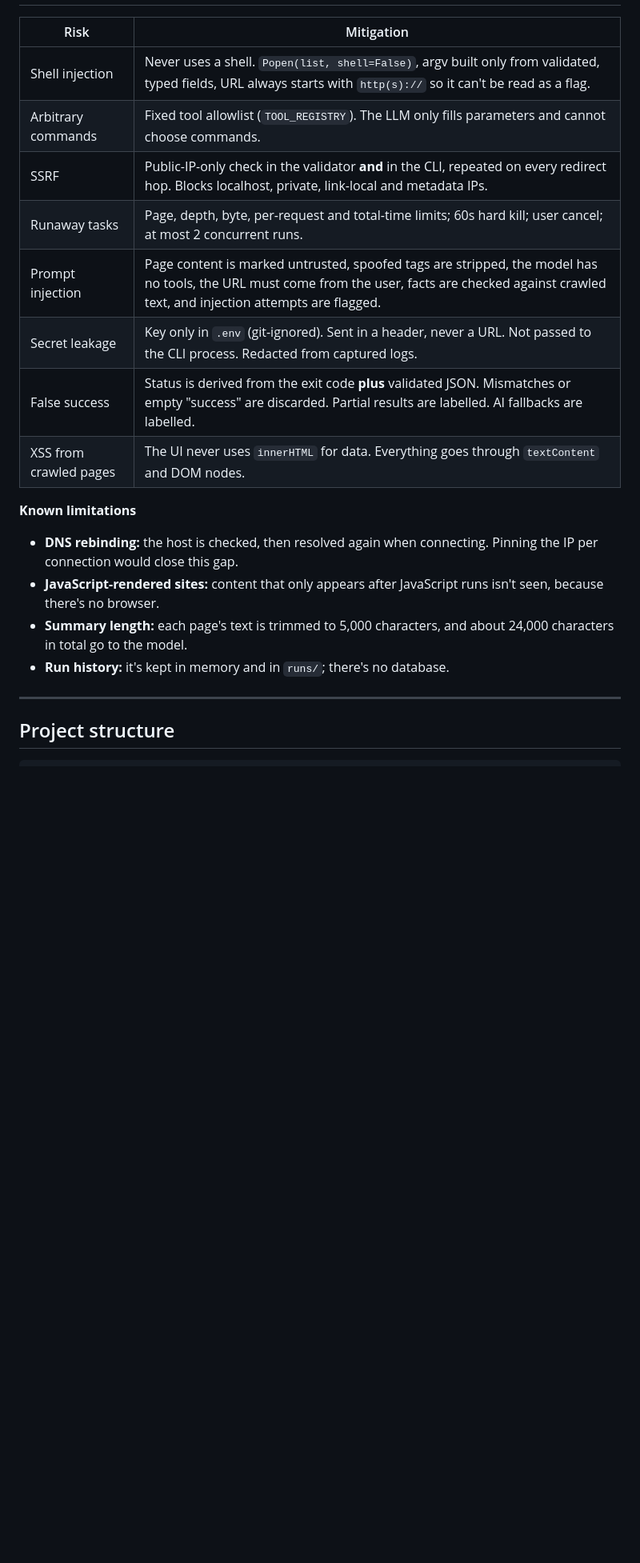
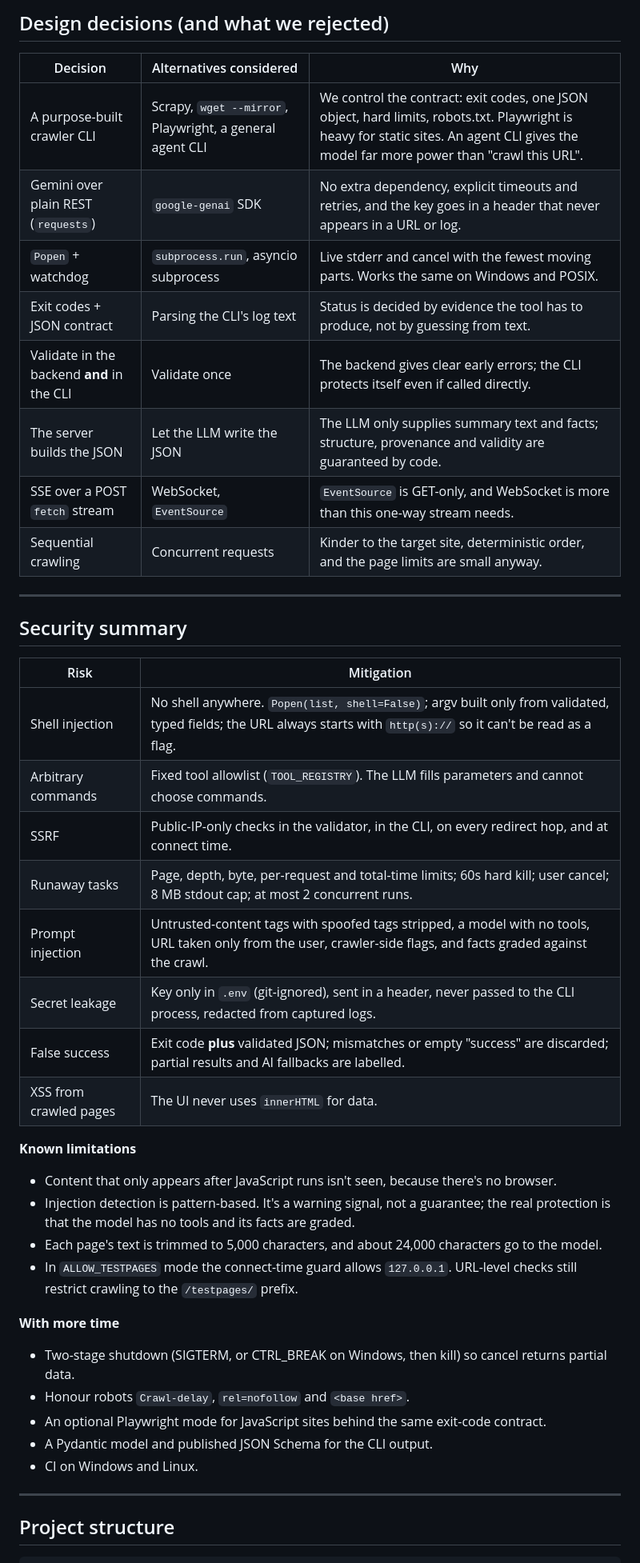
Before and after one commit to s-amit2804/buildsprint-cli-chat, a Markdown page: README.md, the part around one of its changes. Shown at 80% size. Rendered like a GitHub page; blank space fills up the shorter version.

```diff
--- a/README.md
+++ b/README.md
@@ -149,20 +192,43 @@ What it does:
+## Design decisions (and what we rejected)
+
+| Decision | Alternatives considered | Why |
+|---|---|---|
+| A purpose-built crawler CLI | Scrapy, `wget --mirror`, Playwright, a general agent CLI | We control the contract: exit codes, one JSON object, hard limits, robots.txt. Playwright is heavy for static sites. An agent CLI gives the model far more power than "crawl this URL". |
+| Gemini over plain REST (`requests`) | `google-genai` SDK | No extra dependency, explicit timeouts and retries, and the key goes in a header that never appears in a URL or log. |
+| `Popen` + watchdog | `subprocess.run`, asyncio subprocess | Live stderr and cancel with the fewest moving parts. Works the same on Windows and POSIX. |
+| Exit codes + JSON contract | Parsing the CLI's log text | Status is decided by evidence the tool has to produce, not by guessing from text. |
+| Validate in the backend **and** in the CLI | Validate once | The backend gives clear early errors; the CLI protects itself even if called directly. |
+| The server builds the JSON | Let the LLM write the JSON | The LLM only supplies summary text and facts; structure, provenance and validity are guaranteed by code. |
+| SSE over a POST `fetch` stream | WebSocket, `EventSource` | `EventSource` is GET-only, and WebSocket is more than this one-way stream needs. |
+| Sequential crawling | Concurrent requests | Kinder to the target site, deterministic order, and the page limits are small anyway. |
+
+---
+
+## Security summary
 
 | Risk | Mitigation |
 |---|---|
-| Shell injection | Never uses a shell. `Popen(list, shell=False)`, argv built only from validated, typed fields, URL always starts with `http(s)://` so it can't be read as a flag. |
-| Arbitrary commands | Fixed tool allowlist (`TOOL_REGISTRY`). The LLM only fills parameters and cannot choose commands. |
-| SSRF | Public-IP-only check in the validator **and** in the CLI, repeated on every redirect hop. Blocks localhost, private, link-local and metadata IPs. |
-| Runaway tasks | Page, depth, byte, per-request and total-time limits; 60s hard kill; user cancel; at most 2 concurrent runs. |
-| Prompt injection | Page content is marked untrusted, spoofed tags are stripped, the model has no tools, the URL must come from the user, facts are checked against crawled text, and injection attempts are flagged. |
-| Secret leakage | Key only in `.env` (git-ignored). Sent in a header, never a URL. Not passed to the CLI process. Redacted from captured logs. |
-| False success | Status is derived from the exit code **plus** validated JSON. Mismatches or empty "success" are discarded. Partial results are labelled. AI fallbacks are labelled. |
-| XSS from crawled pages | The UI never uses `innerHTML` for data. Everything goes through `textContent` and DOM nodes. |
+| Shell injection | No shell anywhere. `Popen(list, shell=False)`; argv built only from validated, typed fields; the URL always starts with `http(s)://` so it can't be read as a flag. |
+| Arbitrary commands | Fixed tool allowlist (`TOOL_REGISTRY`). The LLM fills parameters and cannot choose commands. |
+| SSRF | Public-IP-only checks in the validator, in the CLI, on every redirect hop, and at connect time. |
+| Runaway tasks | Page, depth, byte, per-request and total-time limits; 60s hard kill; user cancel; 8 MB stdout cap; at most 2 concurrent runs. |
+| Prompt injection | Untrusted-content tags with spoofed tags stripped, a model with no tools, URL taken only from the user, crawler-side flags, and facts graded against the crawl. |
+| Secret leakage | Key only in `.env` (git-ignored), sent in a header, never passed to the CLI process, redacted from captured logs. |
+| False success | Exit code **plus** validated JSON; mismatches or empty "success" are discarded; partial results and AI fallbacks are labelled. |
+| XSS from crawled pages | The UI never uses `innerHTML` for data. |
 
 **Known limitations**
-- **DNS rebinding:** the host is checked, then resolved again when connecting. Pinning the IP per connection would close this gap.
-- **JavaScript-rendered sites:** content that only appears after JavaScript runs isn't seen, because there's no browser.
-- **Summary length:** each page's text is trimmed to 5,000 characters, and about 24,000 characters in total go to the model.
-- **Run history:** it's kept in memory and in `runs/`; there's no database.
+- Content that only appears after JavaScript runs isn't seen, because there's no browser.
+- Injection detection is pattern-based. It's a warning signal, not a guarantee; the real protection is that the model has no tools and its facts are graded.
+- Each page's text is trimmed to 5,000 characters, and about 24,000 characters go to the model.
+- In `ALLOW_TESTPAGES` mode the connect-time guard allows `127.0.0.1`. URL-level checks still restrict crawling to the `/testpages/` prefix.
+
+**With more time**
+- Two-stage shutdown (SIGTERM, or CTRL_BREAK on Windows, then kill) so cancel returns partial data.
+- Honour robots `Crawl-delay`, `rel=nofollow` and `<base href>`.
+- An optional Playwright mode for JavaScript sites behind the same exit-code contract.
+- A Pydantic model and published JSON Schema for the CLI output.
+- CI on Windows and Linux.
 
 ---
 
```
Also changed, not shown: other parts of README.md (+104 -60 lines), docs/VIDEO_SCRIPT.md (deleted, +0 -59 lines), plan.md (+1 -1 lines), docs/img/books-run.png (added), docs/img/edge-cases.png (added), 3 other files.
